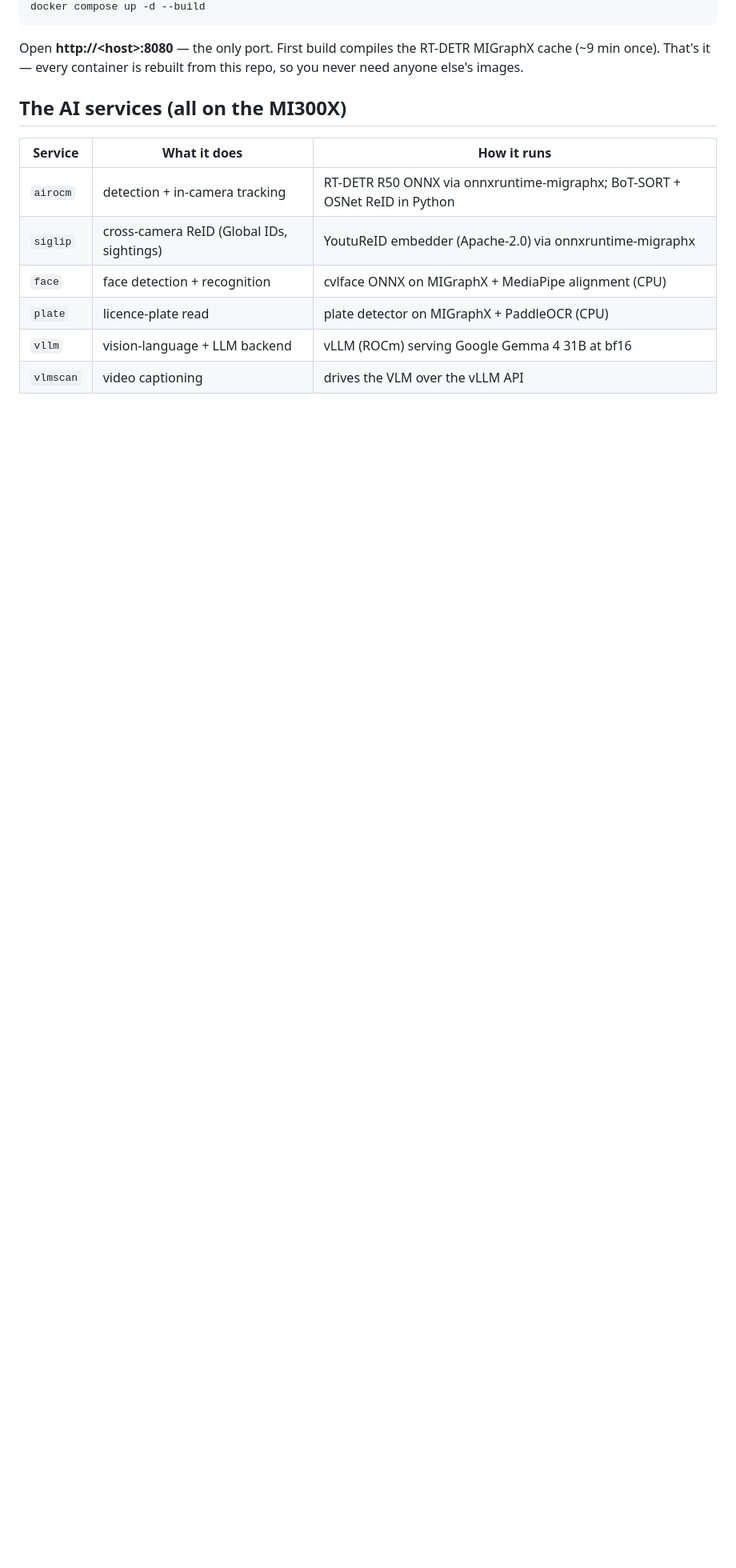
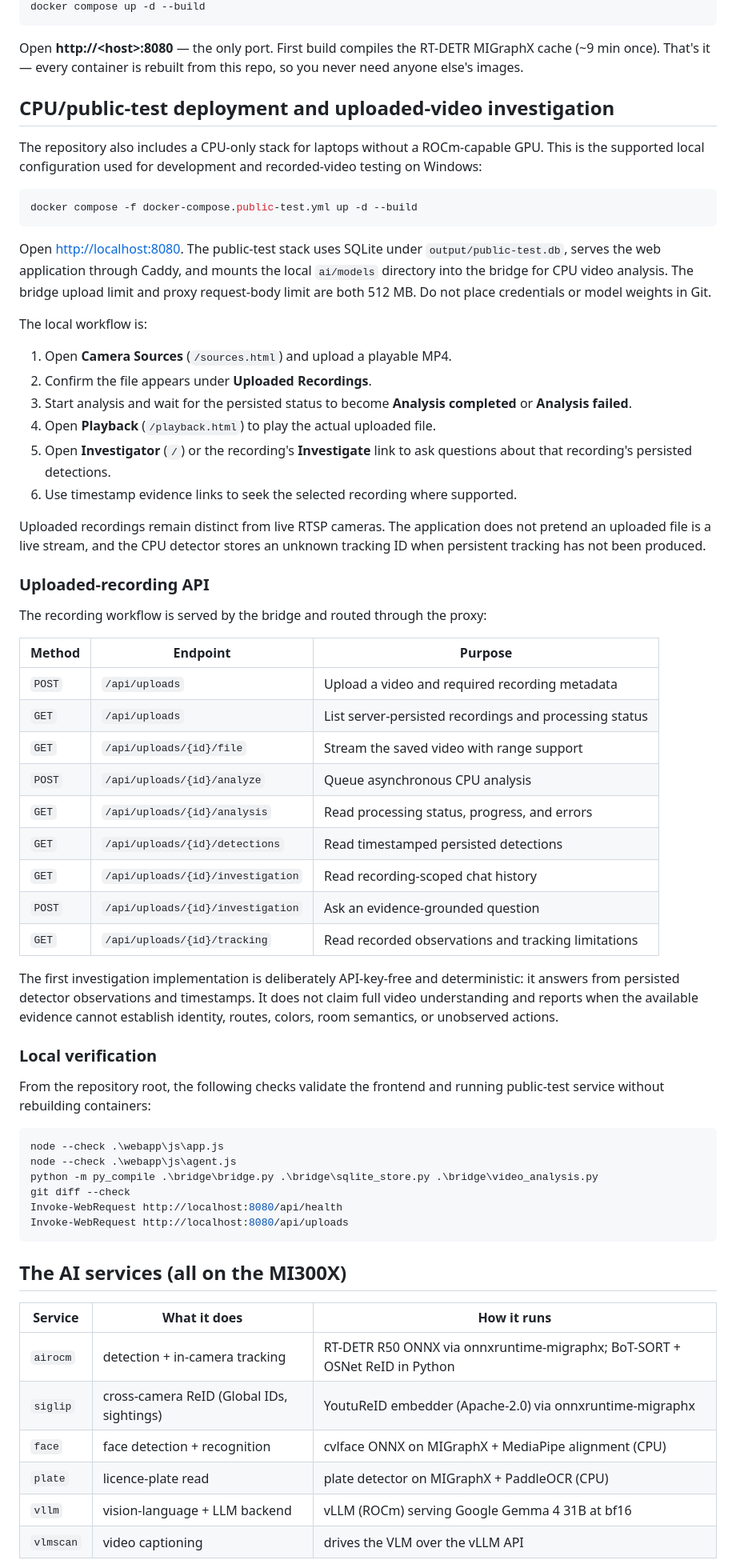
Before and after one commit to RajeshVvs-prog/Trace, a Markdown page: rocm-cctv-analysis-main/README.md, the part around the change. Shown at 80% size. Rendered like a GitHub page; blank space fills up the shorter version.

Commit message:
Document CPU recording investigation workflow
Co-authored-by: Copilot <223556219+Copilot@users.noreply.github.com>

````diff
--- a/rocm-cctv-analysis-main/README.md
+++ b/rocm-cctv-analysis-main/README.md
@@ -61,6 +61,73 @@ docker compose up -d --build
 Open **http://\<host\>:8080** — the only port. First build compiles the RT-DETR
 MIGraphX cache (~9 min once). That's it — every container is rebuilt from this
 repo, so you never need anyone else's images.
+
+## CPU/public-test deployment and uploaded-video investigation
+
+The repository also includes a CPU-only stack for laptops without a ROCm-capable
+GPU. This is the supported local configuration used for development and
+recorded-video testing on Windows:
+
+```powershell
+docker compose -f docker-compose.public-test.yml up -d --build
+```
+
+Open <http://localhost:8080>. The public-test stack uses SQLite under
+`output/public-test.db`, serves the web application through Caddy, and mounts
+the local `ai/models` directory into the bridge for CPU video analysis. The
+bridge upload limit and proxy request-body limit are both 512 MB. Do not place
+credentials or model weights in Git.
+
+The local workflow is:
+
+1. Open **Camera Sources** (`/sources.html`) and upload a playable MP4.
+2. Confirm the file appears under **Uploaded Recordings**.
+3. Start analysis and wait for the persisted status to become **Analysis
+   completed** or **Analysis failed**.
+4. Open **Playback** (`/playback.html`) to play the actual uploaded file.
+5. Open **Investigator** (`/`) or the recording's **Investigate** link to ask
+   questions about that recording's persisted detections.
+6. Use timestamp evidence links to seek the selected recording where supported.
+
+Uploaded recordings remain distinct from live RTSP cameras. The application
+does not pretend an uploaded file is a live stream, and the CPU detector stores
+an unknown tracking ID when persistent tracking has not been produced.
+
+### Uploaded-recording API
+
+The recording workflow is served by the bridge and routed through the proxy:
+
+| Method | Endpoint | Purpose |
+|---|---|---|
+| `POST` | `/api/uploads` | Upload a video and required recording metadata |
+| `GET` | `/api/uploads` | List server-persisted recordings and processing status |
+| `GET` | `/api/uploads/{id}/file` | Stream the saved video with range support |
+| `POST` | `/api/uploads/{id}/analyze` | Queue asynchronous CPU analysis |
+| `GET` | `/api/uploads/{id}/analysis` | Read processing status, progress, and errors |
+| `GET` | `/api/uploads/{id}/detections` | Read timestamped persisted detections |
+| `GET` | `/api/uploads/{id}/investigation` | Read recording-scoped chat history |
+| `POST` | `/api/uploads/{id}/investigation` | Ask an evidence-grounded question |
+| `GET` | `/api/uploads/{id}/tracking` | Read recorded observations and tracking limitations |
+
+The first investigation implementation is deliberately API-key-free and
+deterministic: it answers from persisted detector observations and timestamps.
+It does not claim full video understanding and reports when the available
+evidence cannot establish identity, routes, colors, room semantics, or
+unobserved actions.
+
+### Local verification
+
+From the repository root, the following checks validate the frontend and
+running public-test service without rebuilding containers:
+
+```powershell
+node --check .\webapp\js\app.js
+node --check .\webapp\js\agent.js
+python -m py_compile .\bridge\bridge.py .\bridge\sqlite_store.py .\bridge\video_analysis.py
+git diff --check
+Invoke-WebRequest http://localhost:8080/api/health
+Invoke-WebRequest http://localhost:8080/api/uploads
+```
 
 ## The AI services (all on the MI300X)
 
````
